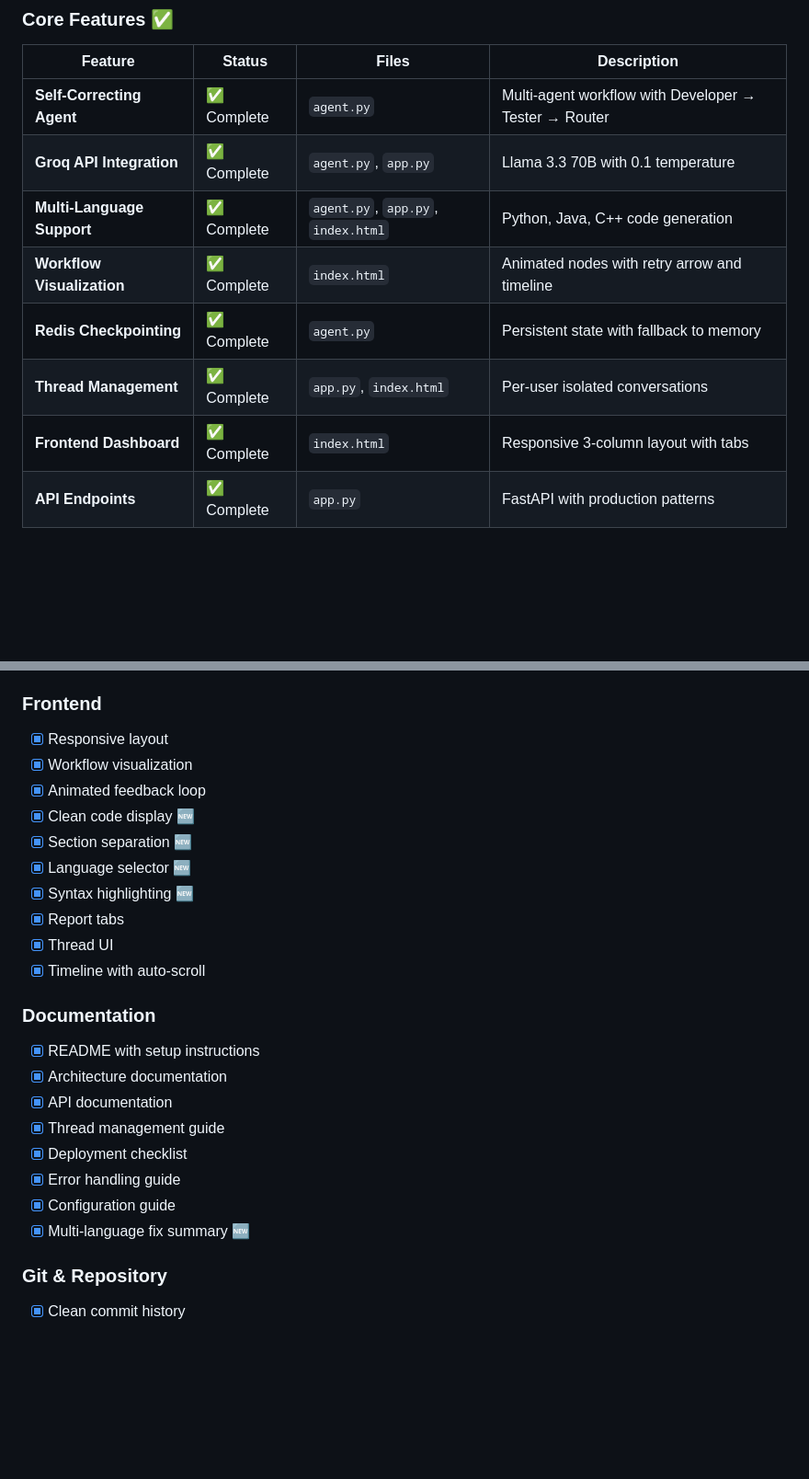
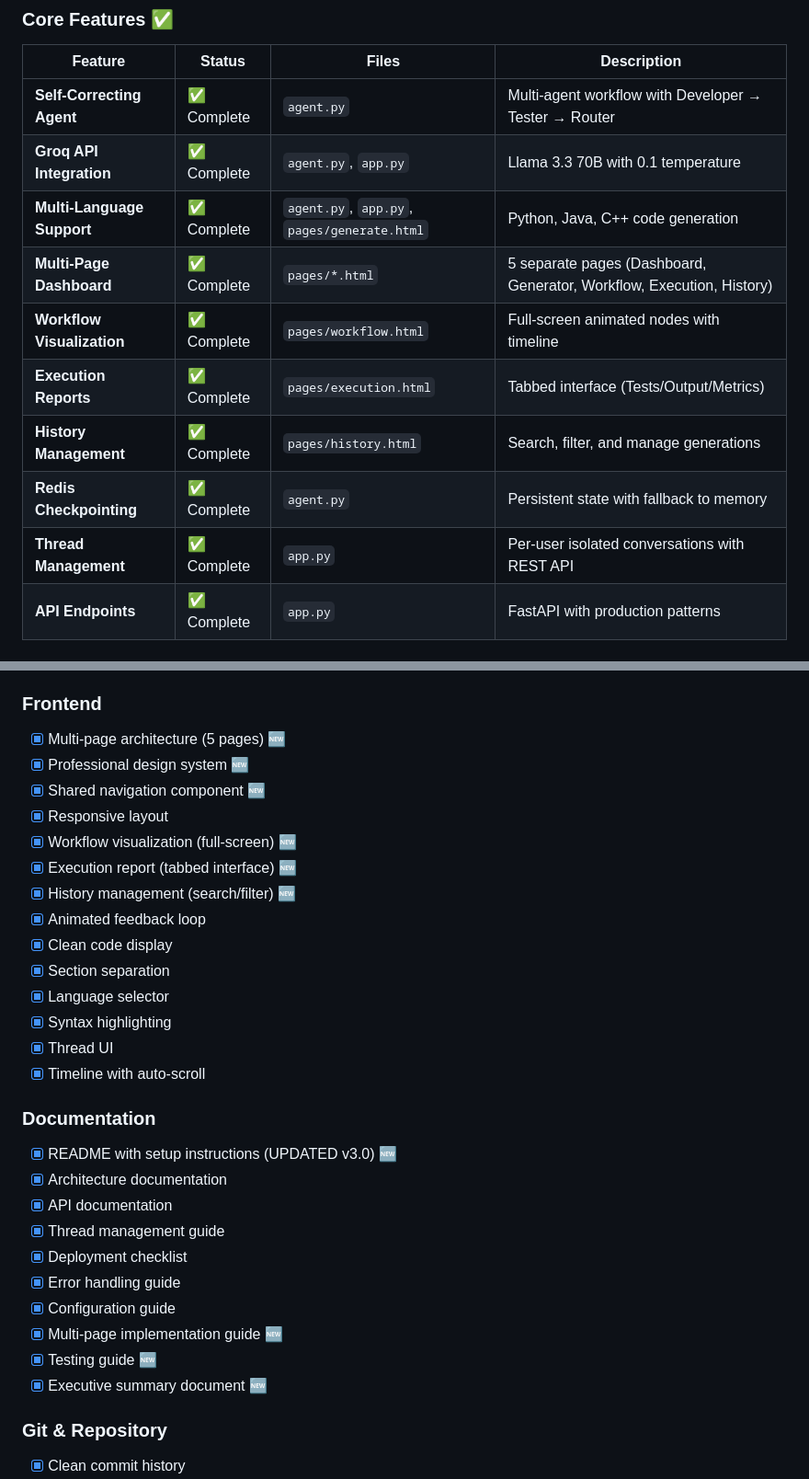
Before and after one commit to Sathvik1533/LangGraph_deployment, a Markdown page: STATUS.md, 2 parts joined by grey strips. Shown at 92% size. Drawn GitHub-style; blank space fills up the shorter version.

```diff
--- a/STATUS.md
+++ b/STATUS.md
@@ -16,11 +16,13 @@
 |---------|--------|-------|-------------|
 | **Self-Correcting Agent** | ✅ Complete | `agent.py` | Multi-agent workflow with Developer → Tester → Router |
 | **Groq API Integration** | ✅ Complete | `agent.py`, `app.py` | Llama 3.3 70B with 0.1 temperature |
-| **Multi-Language Support** | ✅ Complete | `agent.py`, `app.py`, `index.html` | Python, Java, C++ code generation |
-| **Workflow Visualization** | ✅ Complete | `index.html` | Animated nodes with retry arrow and timeline |
+| **Multi-Language Support** | ✅ Complete | `agent.py`, `app.py`, `pages/generate.html` | Python, Java, C++ code generation |
+| **Multi-Page Dashboard** | ✅ Complete | `pages/*.html` | 5 separate pages (Dashboard, Generator, Workflow, Execution, History) |
+| **Workflow Visualization** | ✅ Complete | `pages/workflow.html` | Full-screen animated nodes with timeline |
+| **Execution Reports** | ✅ Complete | `pages/execution.html` | Tabbed interface (Tests/Output/Metrics) |
+| **History Management** | ✅ Complete | `pages/history.html` | Search, filter, and manage generations |
 | **Redis Checkpointing** | ✅ Complete | `agent.py` | Persistent state with fallback to memory |
-| **Thread Management** | ✅ Complete | `app.py`, `index.html` | Per-user isolated conversations |
-| **Frontend Dashboard** | ✅ Complete | `index.html` | Responsive 3-column layout with tabs |
+| **Thread Management** | ✅ Complete | `app.py` | Per-user isolated conversations with REST API |
 | **API Endpoints** | ✅ Complete | `app.py` | FastAPI with production patterns |
 
 ### **Production Patterns** ✅
@@ -451,26 +465,32 @@ temperature = 0.1  # Consistent code generation
 - [x] Crash recovery
 
 ### **Frontend**
+- [x] Multi-page architecture (5 pages) 🆕
+- [x] Professional design system 🆕
+- [x] Shared navigation component 🆕
 - [x] Responsive layout
-- [x] Workflow visualization
+- [x] Workflow visualization (full-screen) 🆕
+- [x] Execution report (tabbed interface) 🆕
+- [x] History management (search/filter) 🆕
 - [x] Animated feedback loop
-- [x] Clean code display 🆕
-- [x] Section separation 🆕
-- [x] Language selector 🆕
-- [x] Syntax highlighting 🆕
-- [x] Report tabs
+- [x] Clean code display
+- [x] Section separation
+- [x] Language selector
+- [x] Syntax highlighting
 - [x] Thread UI
 - [x] Timeline with auto-scroll
 
 ### **Documentation**
-- [x] README with setup instructions
+- [x] README with setup instructions (UPDATED v3.0) 🆕
 - [x] Architecture documentation
 - [x] API documentation
 - [x] Thread management guide
 - [x] Deployment checklist
 - [x] Error handling guide
 - [x] Configuration guide
-- [x] Multi-language fix summary 🆕
+- [x] Multi-page implementation guide 🆕
+- [x] Testing guide 🆕
+- [x] Executive summary document 🆕
 
 ### **Git & Repository**
 - [x] Clean commit history
```
Also changed, not shown: other parts of STATUS.md (+81 -62 lines).
